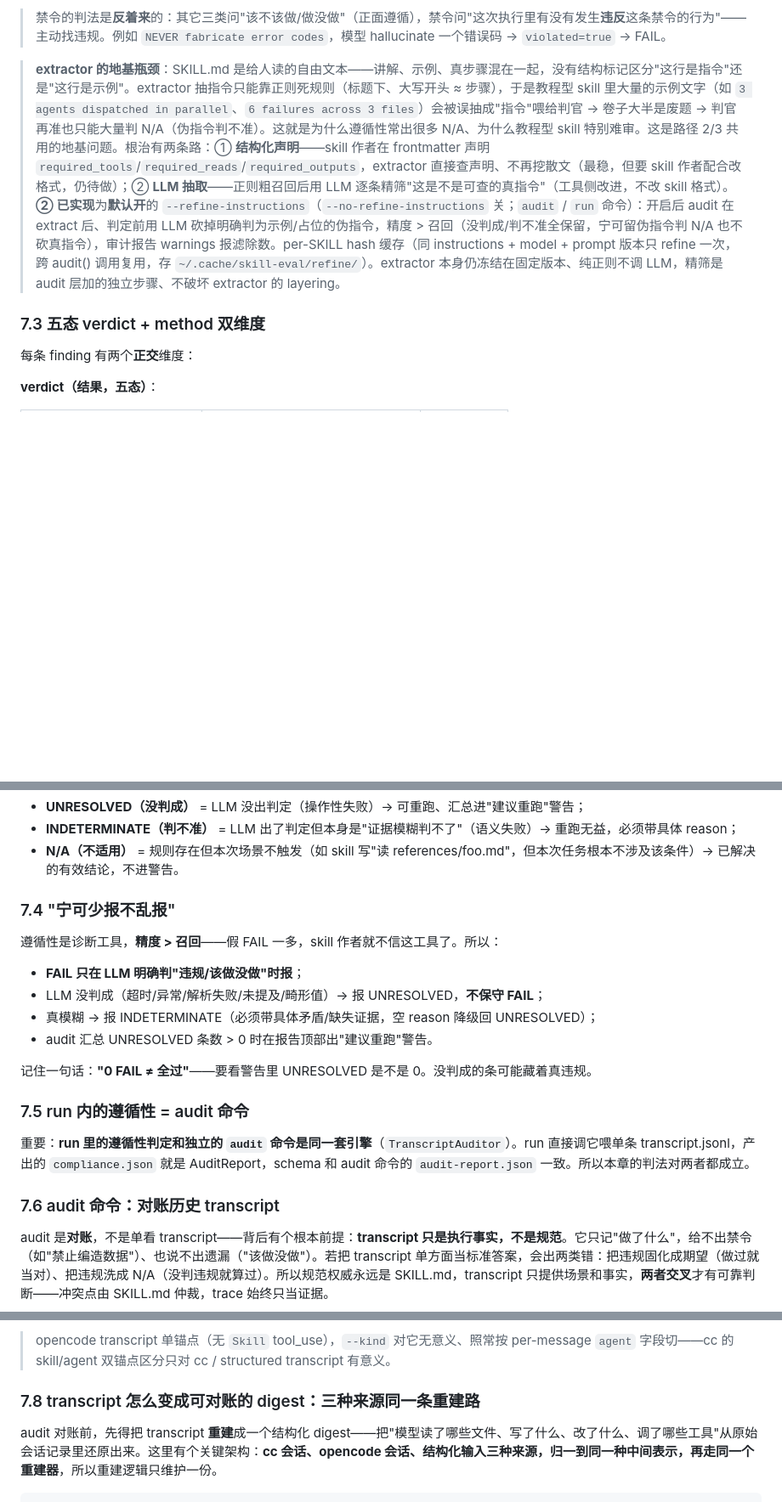
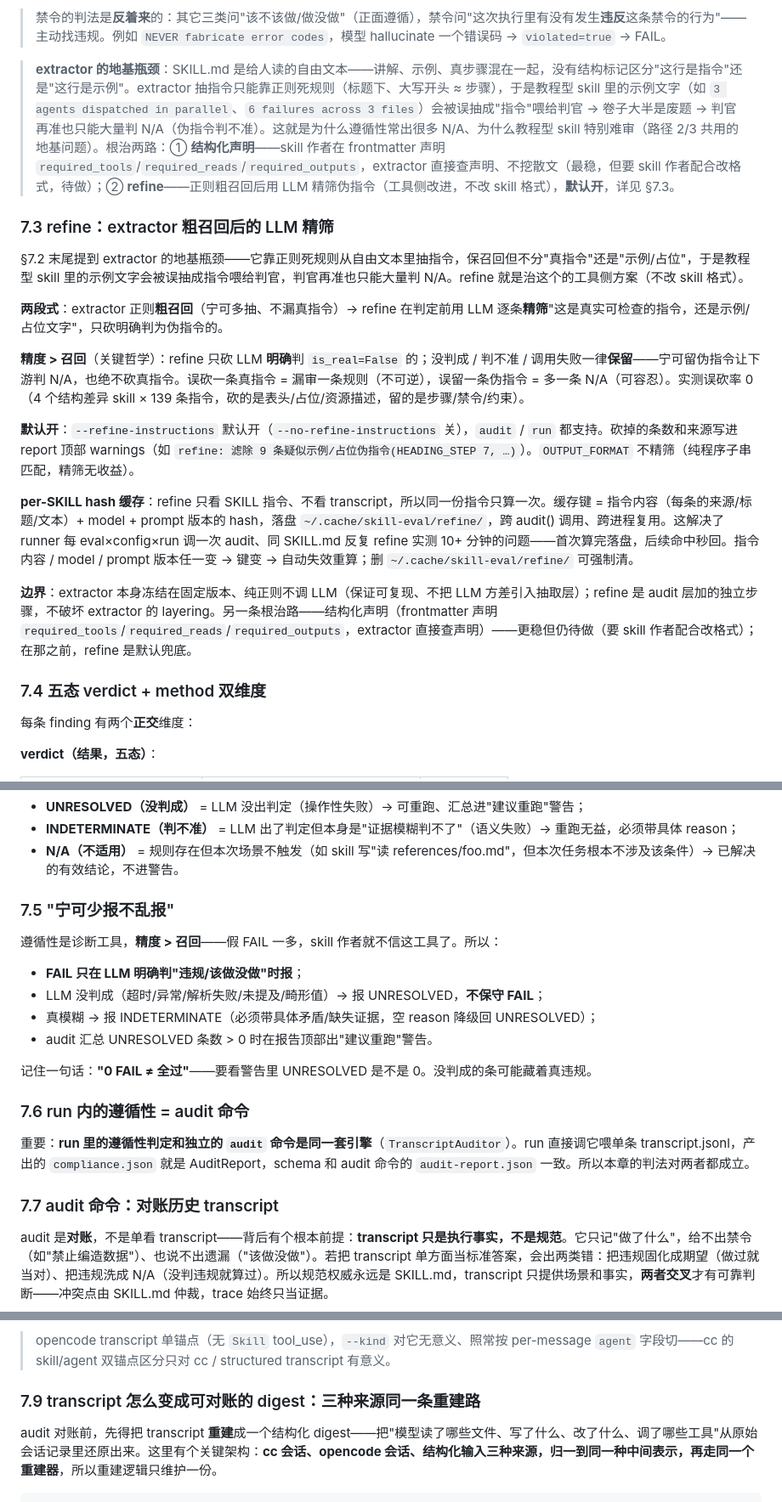
Before and after one commit to HangDu1995/sift, a Markdown page: docs/skill-eval-handbook.md, 3 parts joined by grey strips. Shown at 85% size. Rendered like a GitHub page; blank space fills up the shorter version.

```diff
--- a/docs/skill-eval-handbook.md
+++ b/docs/skill-eval-handbook.md
@@ -553,9 +553,23 @@ v1/v2 是盲比较的**杀手级应用——CI 回归门禁**：skill 提 PR（v
 
 > 禁令的判法是**反着来**的：其它三类问"该不该做/做没做"（正面遵循），禁令问"这次执行里有没有发生**违反**这条禁令的行为"——主动找违规。例如 `NEVER fabricate error codes`，模型 hallucinate 一个错误码 → `violated=true` → FAIL。
 
-> **extractor 的地基瓶颈**：SKILL.md 是给人读的自由文本——讲解、示例、真步骤混在一起，没有结构标记区分"这行是指令"还是"这行是示例"。extractor 抽指令只能靠正则死规则（标题下、大写开头 ≈ 步骤），于是教程型 skill 里大量的示例文字（如 `3 agents dispatched in parallel`、`6 failures across 3 files`）会被误抽成"指令"喂给判官 → 卷子大半是废题 → 判官再准也只能大量判 N/A（伪指令判不准）。这就是为什么遵循性常出很多 N/A、为什么教程型 skill 特别难审。这是路径 2/3 共用的地基问题。根治有两条路：① **结构化声明**——skill 作者在 frontmatter 声明 `required_tools`/`required_reads`/`required_outputs`，extractor 直接查声明、不再挖散文（最稳，但要 skill 作者配合改格式，仍待做）；② **LLM 抽取**——正则粗召回后用 LLM 逐条精筛"这是不是可查的真指令"（工具侧改进，不改 skill 格式）。**② 已实现**为**默认开**的 `--refine-instructions`（`--no-refine-instructions` 关；`audit` / `run` 命令）：开启后 audit 在 extract 后、判定前用 LLM 砍掉明确判为示例/占位的伪指令，精度 > 召回（没判成/判不准全保留，宁可留伪指令判 N/A 也不砍真指令），审计报告 warnings 报滤除数。per-SKILL hash 缓存（同 instructions + model + prompt 版本只 refine 一次，跨 audit() 调用复用，存 `~/.cache/skill-eval/refine/`）。extractor 本身仍冻结在固定版本、纯正则不调 LLM，精筛是 audit 层加的独立步骤、不破坏 extractor 的 layering。
+> **extractor 的地基瓶颈**：SKILL.md 是给人读的自由文本——讲解、示例、真步骤混在一起，没有结构标记区分"这行是指令"还是"这行是示例"。extractor 抽指令只能靠正则死规则（标题下、大写开头 ≈ 步骤），于是教程型 skill 里的示例文字（如 `3 agents dispatched in parallel`、`6 failures across 3 files`）会被误抽成"指令"喂给判官 → 卷子大半是废题 → 判官再准也只能大量判 N/A（伪指令判不准）。这就是为什么遵循性常出很多 N/A、为什么教程型 skill 特别难审（路径 2/3 共用的地基问题）。根治两路：① **结构化声明**——skill 作者在 frontmatter 声明 `required_tools`/`required_reads`/`required_outputs`，extractor 直接查声明、不挖散文（最稳，但要 skill 作者配合改格式，待做）；② **refine**——正则粗召回后用 LLM 精筛伪指令（工具侧改进，不改 skill 格式），**默认开**，详见 §7.3。
 
-### 7.3 五态 verdict + method 双维度
+### 7.3 refine：extractor 粗召回后的 LLM 精筛
+
+§7.2 末尾提到 extractor 的地基瓶颈——它靠正则死规则从自由文本里抽指令，保召回但不分"真指令"还是"示例/占位"，于是教程型 skill 里的示例文字会被误抽成指令喂给判官，判官再准也只能大量判 N/A。refine 就是治这个的工具侧方案（不改 skill 格式）。
+
+**两段式**：extractor 正则**粗召回**（宁可多抽、不漏真指令）→ refine 在判定前用 LLM 逐条**精筛**"这是真实可检查的指令，还是示例/占位文字"，只砍明确判为伪指令的。
+
+**精度 > 召回**（关键哲学）：refine 只砍 LLM **明确**判 `is_real=False` 的；没判成 / 判不准 / 调用失败一律**保留**——宁可留伪指令让下游判 N/A，也绝不砍真指令。误砍一条真指令 = 漏审一条规则（不可逆），误留一条伪指令 = 多一条 N/A（可容忍）。实测误砍率 0（4 个结构差异 skill × 139 条指令，砍的是表头/占位/资源描述，留的是步骤/禁令/约束）。
+
+**默认开**：`--refine-instructions` 默认开（`--no-refine-instructions` 关），`audit` / `run` 都支持。砍掉的条数和来源写进 report 顶部 warnings（如 `refine: 滤除 9 条疑似示例/占位伪指令(HEADING_STEP 7, …)`）。`OUTPUT_FORMAT` 不精筛（纯程序子串匹配，精筛无收益）。
+
+**per-SKILL hash 缓存**：refine 只看 SKILL 指令、不看 transcript，所以同一份指令只算一次。缓存键 = 指令内容（每条的来源/标题/文本）+ model + prompt 版本的 hash，落盘 `~/.cache/skill-eval/refine/`，跨 audit() 调用、跨进程复用。这解决了 runner 每 eval×config×run 调一次 audit、同 SKILL.md 反复 refine 实测 10+ 分钟的问题——首次算完落盘，后续命中秒回。指令内容 / model / prompt 版本任一变 → 键变 → 自动失效重算；删 `~/.cache/skill-eval/refine/` 可强制清。
+
+**边界**：extractor 本身冻结在固定版本、纯正则不调 LLM（保证可复现、不把 LLM 方差引入抽取层）；refine 是 audit 层加的独立步骤，不破坏 extractor 的 layering。另一条根治路——结构化声明（frontmatter 声明 `required_tools`/`required_reads`/`required_outputs`，extractor 直接查声明）——更稳但仍待做（要 skill 作者配合改格式）；在那之前，refine 是默认兜底。
+
+### 7.4 五态 verdict + method 双维度
 
 每条 finding 有两个**正交**维度：
 
@@ -579,7 +593,7 @@ v1/v2 是盲比较的**杀手级应用——CI 回归门禁**：skill 提 PR（v
 - **INDETERMINATE（判不准）** = LLM 出了判定但本身是"证据模糊判不了"（语义失败）→ 重跑无益，必须带具体 reason；
 - **N/A（不适用）** = 规则存在但本次场景不触发（如 skill 写"读 references/foo.md"，但本次任务根本不涉及该条件）→ 已解决的有效结论，不进警告。
 
-### 7.4 "宁可少报不乱报"
+### 7.5 "宁可少报不乱报"
 
 遵循性是诊断工具，**精度 > 召回**——假 FAIL 一多，skill 作者就不信这工具了。所以：
 
@@ -590,11 +604,11 @@ v1/v2 是盲比较的**杀手级应用——CI 回归门禁**：skill 提 PR（v
 
 记住一句话：**"0 FAIL ≠ 全过"**——要看警告里 UNRESOLVED 是不是 0。没判成的条可能藏着真违规。
 
-### 7.5 run 内的遵循性 = audit 命令
+### 7.6 run 内的遵循性 = audit 命令
 
 重要：**run 里的遵循性判定和独立的 `audit` 命令是同一套引擎**（`TranscriptAuditor`）。run 直接调它喂单条 transcript.jsonl，产出的 `compliance.json` 就是 AuditReport，schema 和 audit 命令的 `audit-report.json` 一致。所以本章的判法对两者都成立。
 
-### 7.6 audit 命令：对账历史 transcript
+### 7.7 audit 命令：对账历史 transcript
 
 audit 是**对账**，不是单看 transcript——背后有个根本前提：**transcript 只是执行事实，不是规范**。它只记"做了什么"，给不出禁令（如"禁止编造数据"）、也说不出遗漏（"该做没做"）。若把 transcript 单方面当标准答案，会出两类错：把违规固化成期望（做过就当对）、把违规洗成 N/A（没判违规就算过）。所以规范权威永远是 SKILL.md，transcript 只提供场景和事实，**两者交叉**才有可靠判断——冲突点由 SKILL.md 仲裁，trace 始终只当证据。
 
@@ -637,7 +651,7 @@ skill-eval audit path/to/test-runner/ --transcript session.json --kind agent   #
 
 > opencode transcript 单锚点（无 `Skill` tool_use），`--kind` 对它无意义、照常按 per-message `agent` 字段切——cc 的 skill/agent 双锚点区分只对 cc / structured transcript 有意义。
 
-### 7.8 transcript 怎么变成可对账的 digest：三种来源同一条重建路
+### 7.9 transcript 怎么变成可对账的 digest：三种来源同一条重建路
 
 audit 对账前，先得把 transcript **重建**成一个结构化 digest——把"模型读了哪些文件、写了什么、改了什么、调了哪些工具"从原始会话记录里还原出来。这里有个关键架构：**cc 会话、opencode 会话、结构化输入三种来源，归一到同一种中间表示，再走同一个重建器**，所以重建逻辑只维护一份。
 
```
Also changed, not shown: other parts of docs/skill-eval-handbook.md (+5 -5 lines), docs/skill-eval-reference.md (+2 -2 lines).
